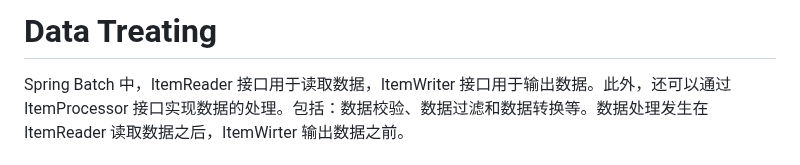
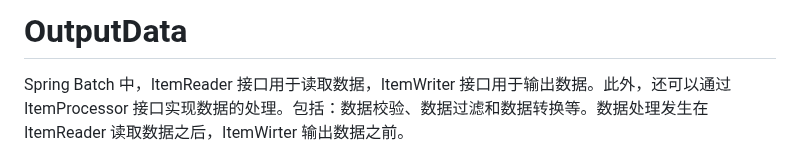
Before and after one commit to liaoas/help, a Markdown page: Writerside/topics/Data Treating.md, the part around the change. Rendered like a GitHub page.

```diff
--- a/Writerside/topics/Data Treating.md
+++ b/Writerside/topics/Data Treating.md
@@ -1,4 +1,4 @@
-# Data Treating
+# OutputData
 
 Spring Batch 中，ItemReader 接口用于读取数据，ItemWriter 接口用于输出数据。此外，还可以通过 ItemProcessor 接口实现数据的处理。包括：数据校验、数据过滤和数据转换等。数据处理发生在 ItemReader 读取数据之后，ItemWirter 输出数据之前。
 
```
Also changed, not shown: Writerside/topics/Output Data.md (+1 -1 lines), Writerside/topics/Reading Data.md (+2 -2 lines).
